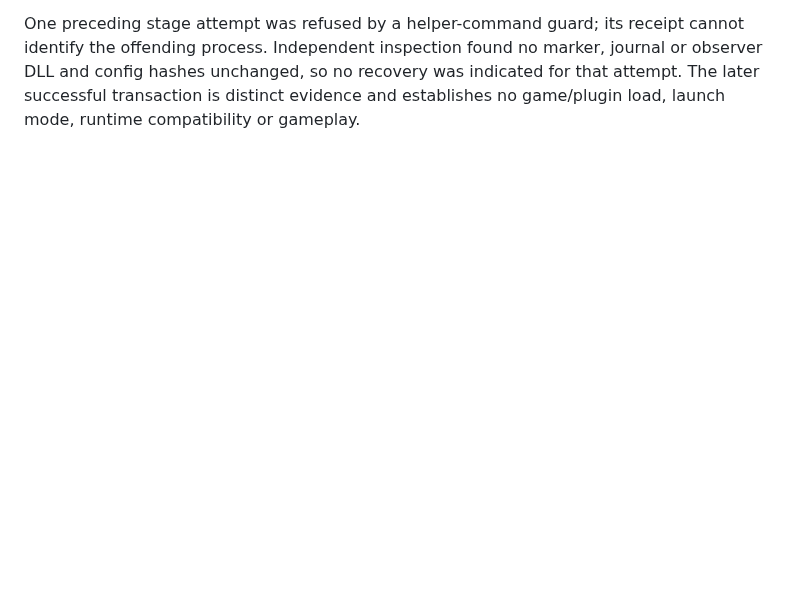
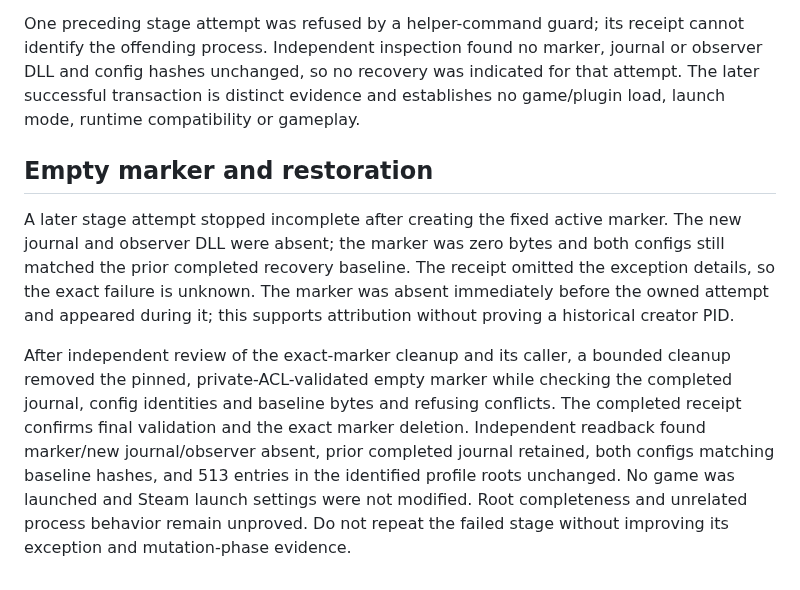
Before and after one commit to sloppamadewithlove/my-career-training, a Markdown page: docs/evidence/2026-11-06-focused-preflight-workflow-review.md, the part around the change. GitHub-like rendering; blank space fills up the shorter version.

Commit message:
Record empty marker restoration and evidence gap

```diff
--- a/docs/evidence/2026-11-06-focused-preflight-workflow-review.md
+++ b/docs/evidence/2026-11-06-focused-preflight-workflow-review.md
@@ -92,3 +92,23 @@ cannot identify the offending process. Independent inspection found no marker,
 journal or observer DLL and config hashes unchanged, so no recovery was indicated
 for that attempt. The later successful transaction is distinct evidence and
 establishes no game/plugin load, launch mode, runtime compatibility or gameplay.
+
+## Empty marker and restoration
+
+A later stage attempt stopped incomplete after creating the fixed active marker.
+The new journal and observer DLL were absent; the marker was zero bytes and
+both configs still matched the prior completed recovery baseline. The receipt
+omitted the exception details, so the exact failure is unknown. The marker was
+absent immediately before the owned attempt and appeared during it; this
+supports attribution without proving a historical creator PID.
+
+After independent review of the exact-marker cleanup and its caller, a bounded
+cleanup removed the pinned, private-ACL-validated empty marker while checking the
+completed journal, config identities and baseline bytes and refusing conflicts.
+The completed receipt confirms final validation and the exact marker deletion.
+Independent readback found marker/new journal/observer absent, prior completed
+journal retained, both configs matching baseline hashes, and 513 entries in the
+identified profile roots unchanged. No game was launched and Steam launch
+settings were not modified. Root completeness and unrelated process behavior
+remain unproved. Do not repeat the failed stage without improving its exception
+and mutation-phase evidence.
```
